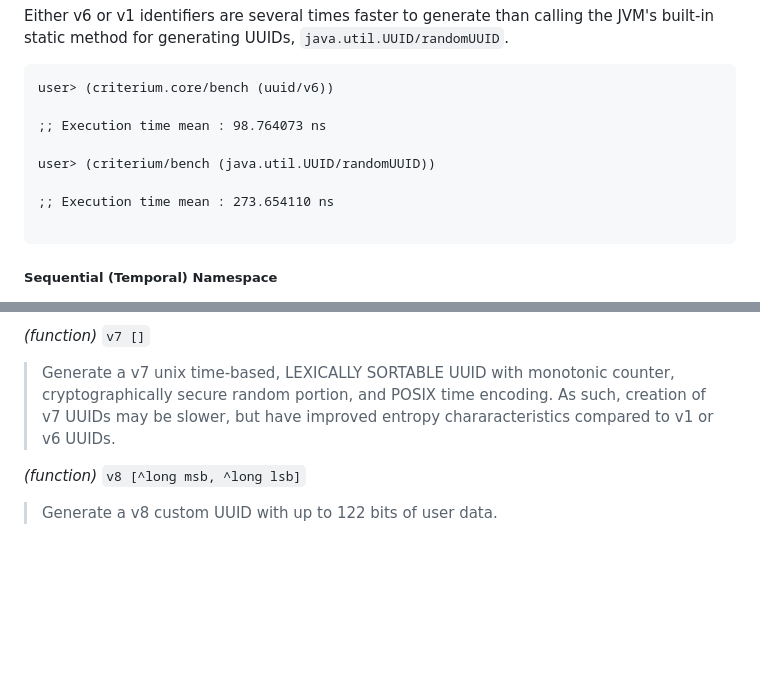
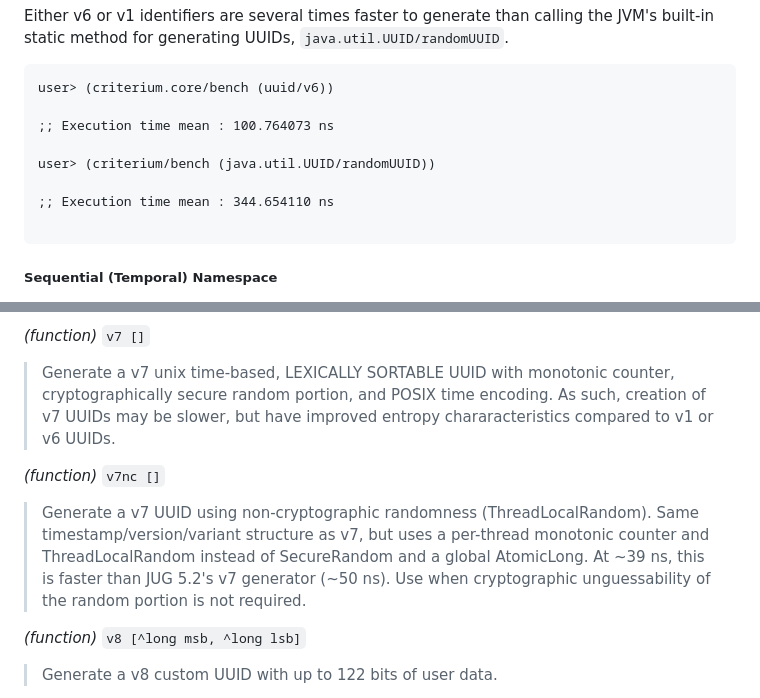
Before and after one commit to danlentz/clj-uuid, a Markdown page: README.md, 2 parts joined by grey strips. Rendered like a GitHub page; blank space fills up the shorter version.

````diff
--- a/README.md
+++ b/README.md
@@ -240,11 +255,11 @@ than calling the JVM's built-in static method for generating UUIDs,
 ```
 user> (criterium.core/bench (uuid/v6))
 
-;; Execution time mean : 98.764073 ns
+;; Execution time mean : 100.764073 ns
 
 user> (criterium/bench (java.util.UUID/randomUUID))
 
-;; Execution time mean : 273.654110 ns
+;; Execution time mean : 344.654110 ns
 
 ```
 
@@ -789,6 +820,15 @@ _(function)_    `v7 []`
 >  As such, creation of v7 UUIDs may be slower, but have improved
 >  entropy chararacteristics compared to v1 or v6 UUIDs.
 
+_(function)_    `v7nc []`
+
+>  Generate a v7 UUID using non-cryptographic randomness (ThreadLocalRandom).
+>  Same timestamp/version/variant structure as v7, but uses a per-thread
+>  monotonic counter and ThreadLocalRandom instead of SecureRandom and a
+>  global AtomicLong.  At ~39 ns, this is faster than JUG 5.2's v7
+>  generator (~50 ns).  Use when cryptographic unguessability of the
+>  random portion is not required.
+
 _(function)_    `v8 [^long msb, ^long lsb]`
 
 > Generate a v8 custom UUID with up to 122 bits of user data.
````
Also changed, not shown: other parts of README.md (+40 -9 lines).
